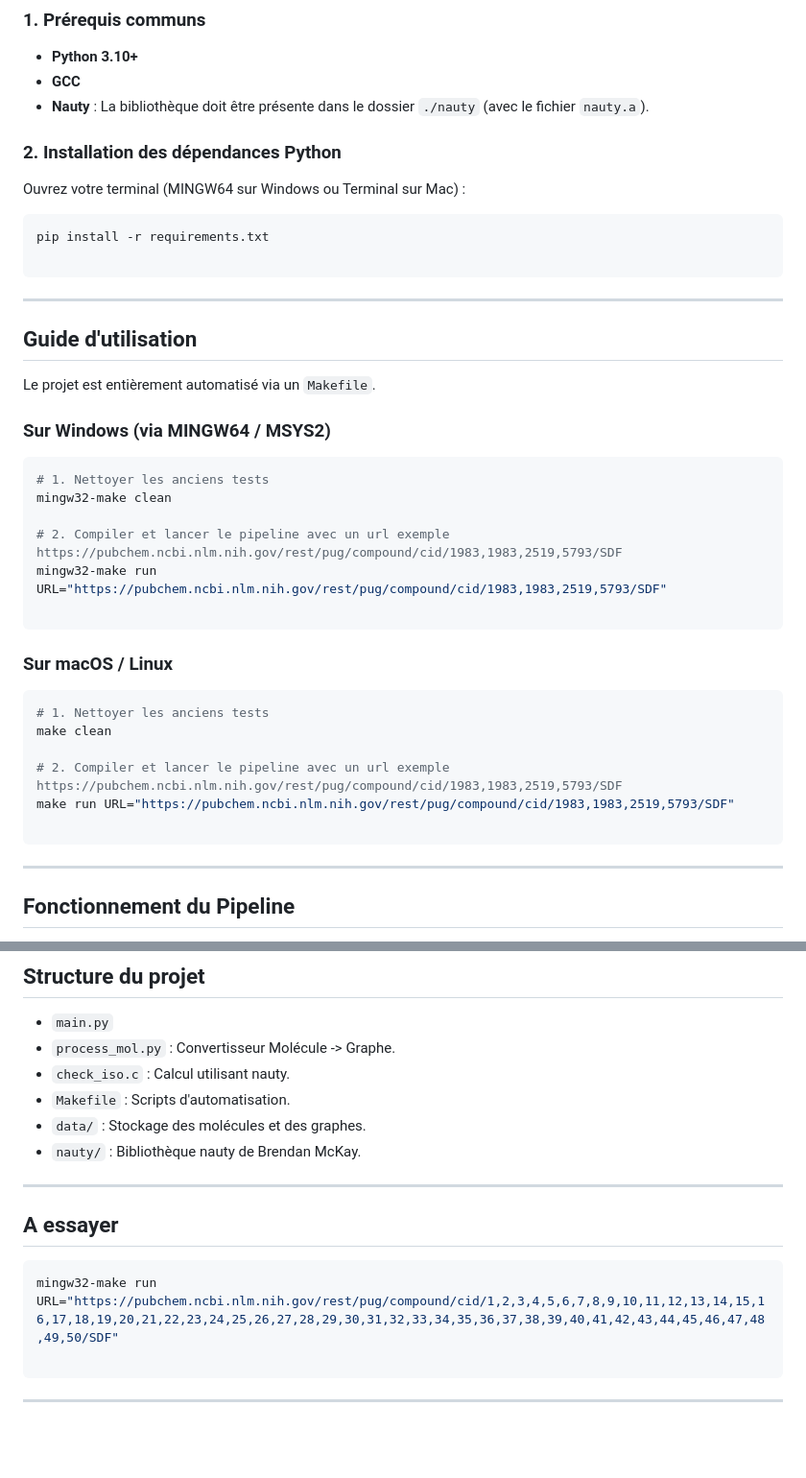
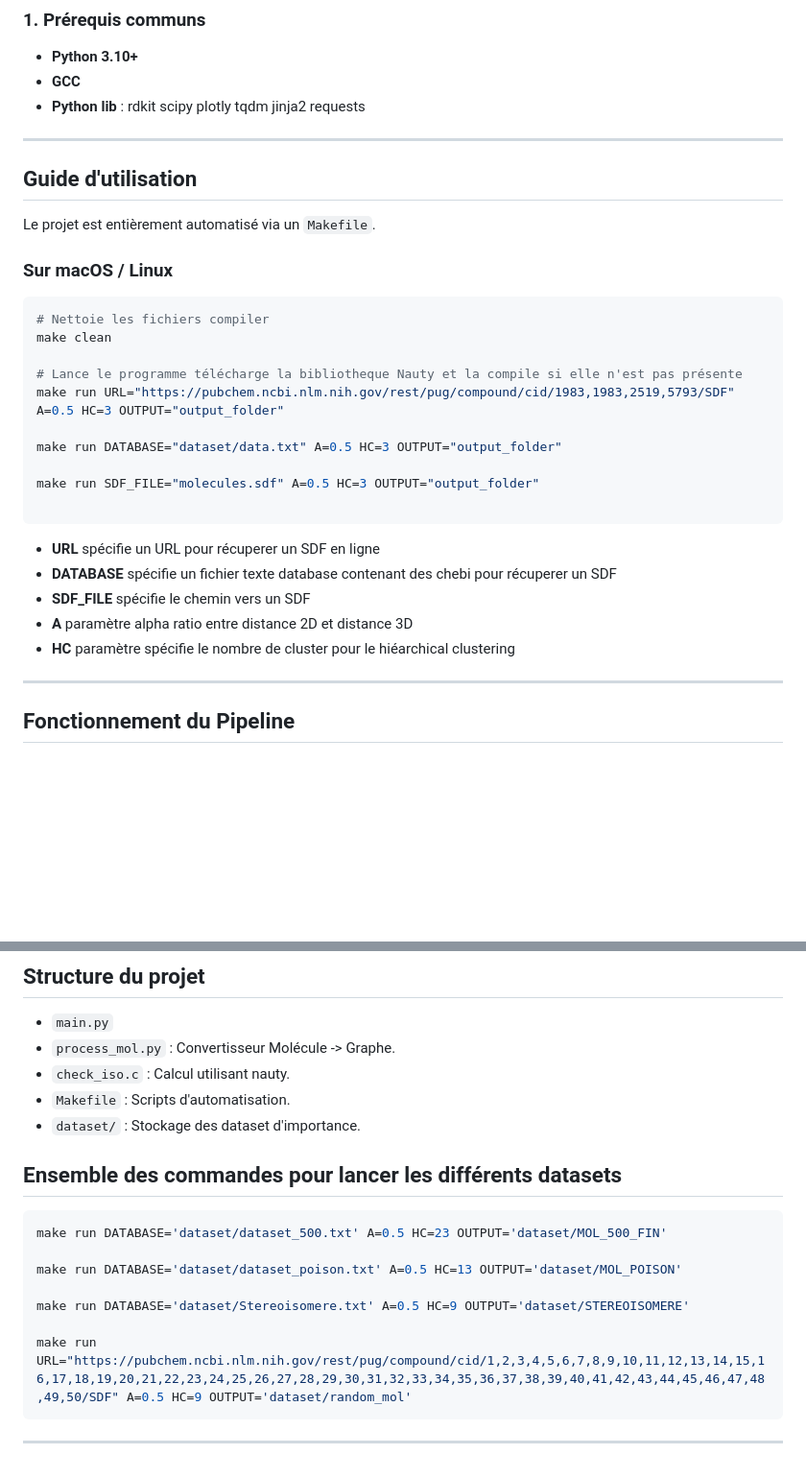
Before and after one commit to mathieuChdz/Projet_MOLECULES, a Markdown page: README.md, 2 parts joined by grey strips. Shown at 96% size. Drawn GitHub-style; blank space fills up the shorter version.

````diff
--- a/README.md
+++ b/README.md
@@ -10,44 +10,32 @@ Ce projet permet de récupérer des bases de données chimiques (SDF), d'en extr
 
 * **Python 3.10+**
 * **GCC**
-* **Nauty** : La bibliothèque doit être présente dans le dossier `./nauty` (avec le fichier `nauty.a`).
-
-### 2. Installation des dépendances Python
-
-Ouvrez votre terminal (MINGW64 sur Windows ou Terminal sur Mac) :
-
-```bash
-pip install -r requirements.txt
-
-```
-
+* **Python lib** : rdkit scipy plotly tqdm jinja2 requests
 ---
 
 ## Guide d'utilisation
 
 Le projet est entièrement automatisé via un `Makefile`.
 
-### Sur Windows (via MINGW64 / MSYS2)
-
-```bash
-# 1. Nettoyer les anciens tests
-mingw32-make clean
-
-# 2. Compiler et lancer le pipeline avec un url exemple https://pubchem.ncbi.nlm.nih.gov/rest/pug/compound/cid/1983,1983,2519,5793/SDF
-mingw32-make run URL="https://pubchem.ncbi.nlm.nih.gov/rest/pug/compound/cid/1983,1983,2519,5793/SDF"
-
-```
-
 ### Sur macOS / Linux
 
 ```bash
-# 1. Nettoyer les anciens tests
+# Nettoie les fichiers compiler
 make clean
 
-# 2. Compiler et lancer le pipeline avec un url exemple https://pubchem.ncbi.nlm.nih.gov/rest/pug/compound/cid/1983,1983,2519,5793/SDF
-make run URL="https://pubchem.ncbi.nlm.nih.gov/rest/pug/compound/cid/1983,1983,2519,5793/SDF"
+# Lance le programme télécharge la bibliotheque Nauty et la compile si elle n'est pas présente
+make run URL="https://pubchem.ncbi.nlm.nih.gov/rest/pug/compound/cid/1983,1983,2519,5793/SDF" A=0.5 HC=3 OUTPUT="output_folder"
+
+make run DATABASE="dataset/data.txt" A=0.5 HC=3 OUTPUT="output_folder"
+
+make run SDF_FILE="molecules.sdf" A=0.5 HC=3 OUTPUT="output_folder"
 
 ```
+* **URL** spécifie un URL pour récuperer un SDF en ligne
+* **DATABASE** spécifie un fichier texte database contenant des chebi pour récuperer un SDF
+* **SDF_FILE** spécifie le chemin vers un SDF
+* **A** paramètre alpha ratio entre distance 2D et distance 3D
+* **HC** paramètre spécifie le nombre de cluster pour le hiéarchical clustering
 
 ---
 
@@ -122,15 +110,17 @@ Cette approche transforme un problème de comparaison combinatoire complexe en u
 * `process_mol.py` : Convertisseur Molécule -> Graphe.
 * `check_iso.c` : Calcul utilisant nauty.
 * `Makefile` : Scripts d'automatisation.
-* `data/` : Stockage des molécules et des graphes.
-* `nauty/` : Bibliothèque nauty de Brendan McKay.
+* `dataset/` : Stockage des dataset d'importance.
 
----
+## Ensemble des commandes pour lancer les différents datasets
 
-## A essayer
+```Bash
+make run DATABASE='dataset/dataset_500.txt' A=0.5 HC=23 OUTPUT='dataset/MOL_500_FIN'
 
-```bash
-mingw32-make run URL="https://pubchem.ncbi.nlm.nih.gov/rest/pug/compound/cid/1,2,3,4,5,6,7,8,9,10,11,12,13,14,15,16,17,18,19,20,21,22,23,24,25,26,27,28,29,30,31,32,33,34,35,36,37,38,39,40,41,42,43,44,45,46,47,48,49,50/SDF"
+make run DATABASE='dataset/dataset_poison.txt' A=0.5 HC=13 OUTPUT='dataset/MOL_POISON'
 
+make run DATABASE='dataset/Stereoisomere.txt' A=0.5 HC=9 OUTPUT='dataset/STEREOISOMERE'
+
+make run URL="https://pubchem.ncbi.nlm.nih.gov/rest/pug/compound/cid/1,2,3,4,5,6,7,8,9,10,11,12,13,14,15,16,17,18,19,20,21,22,23,24,25,26,27,28,29,30,31,32,33,34,35,36,37,38,39,40,41,42,43,44,45,46,47,48,49,50/SDF" A=0.5 HC=9 OUTPUT='dataset/random_mol'
 ```
 ---
````
